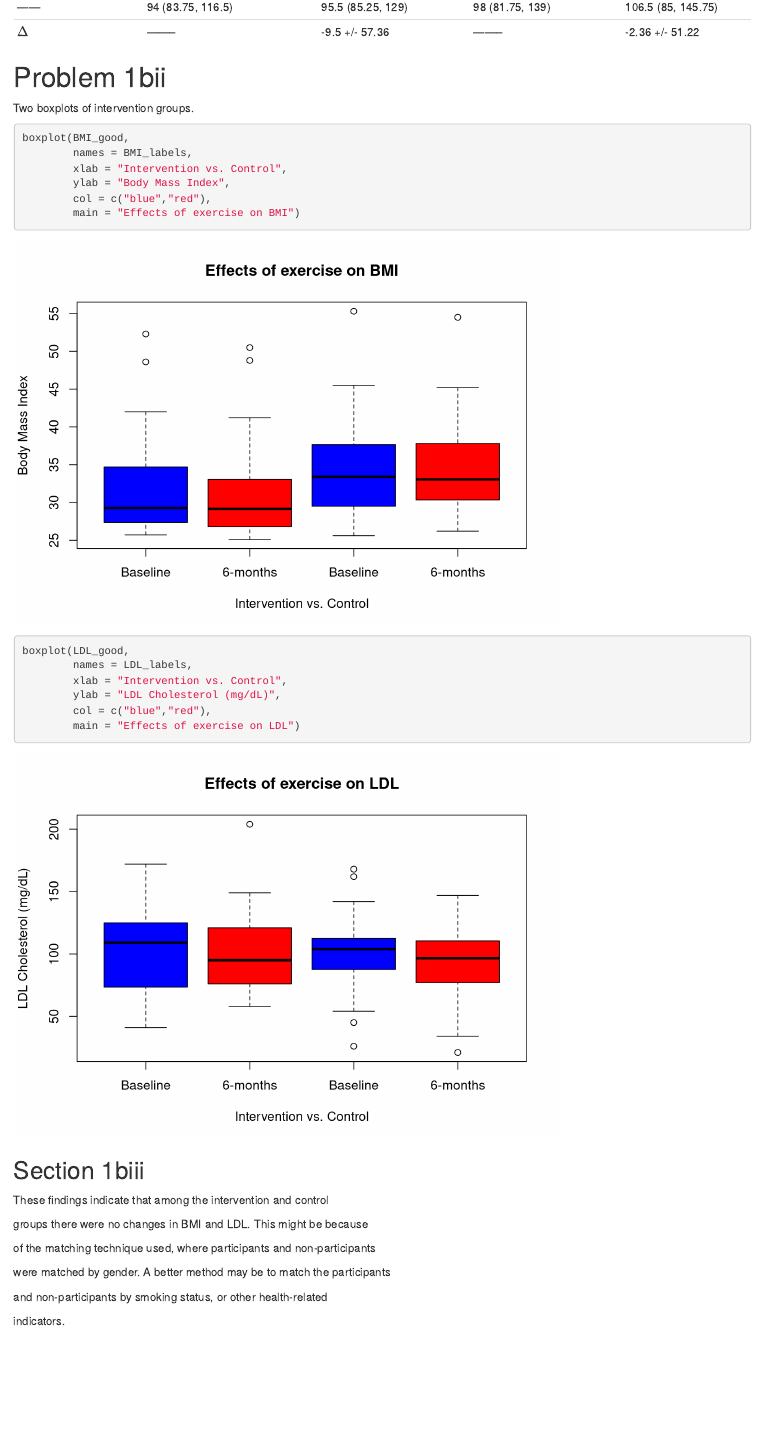
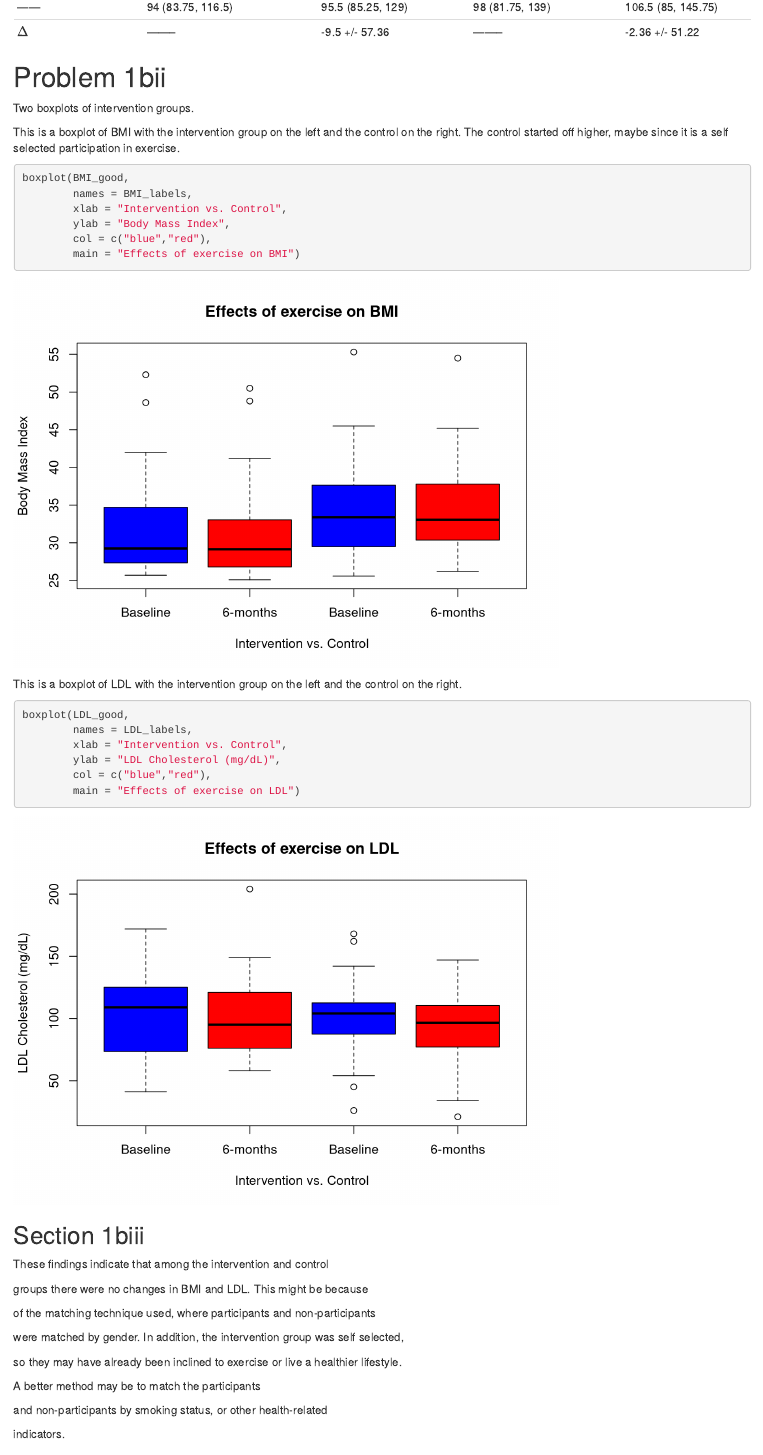
Before and after one commit to jaredgarfinkel/BIOS-HW1, an R Markdown document (BIOS-HW1.Rmd): the page in a window 1100 px wide, from 2360 px down. Rendered offline with R 4.5, knitr and Pandoc, with nearby package versions.

Commit message:
I finished the document, but the knit function is not working properly and I don't know why.

````diff
--- a/BIOS-HW1.Rmd
+++ b/BIOS-HW1.Rmd
@@ -292,13 +292,20 @@ LDL_good <- cbind(LDL_df1a, LDL_df1b, LDL_df0a, LDL_df0b)
 LDL_labels <- list(LDL_df1a = "Baseline", LDL_df1b = "6-months", LDL_df0a = "Baseline", LDL_df0b = "6-months")
 ```
 
-```{r split a big chunk BMI+LDL}
+This is a boxplot of BMI with the intervention group on the left and the control on the right. The control started off higher, maybe since it is a self selected participation in exercise.
+
+```{r split a big chunk BMI}
 boxplot(BMI_good,
         names = BMI_labels,
         xlab = "Intervention vs. Control",
         ylab = "Body Mass Index",
         col = c("blue","red"),
         main = "Effects of exercise on BMI")
+```
+
+This is a boxplot of LDL with the intervention group on the left and the control on the right.
+
+```{r split a big chunk LDL}
 boxplot(LDL_good,
         names = LDL_labels,
         xlab = "Intervention vs. Control",
@@ -329,7 +336,11 @@ groups there were no changes in BMI and LDL. This might be because
 
 of the matching technique used, where participants and non-participants
 
-were matched by gender. A better method may be to match the participants
+were matched by gender. In addition, the intervention group was self selected,
+
+so they may have already been inclined to exercise or live a healthier lifestyle.
+
+A better method may be to match the participants
 
 and non-participants by smoking status, or other health-related
 
````
Also changed, not shown: BIOS-HW1.html, BIOS-HW1.tex (added).
